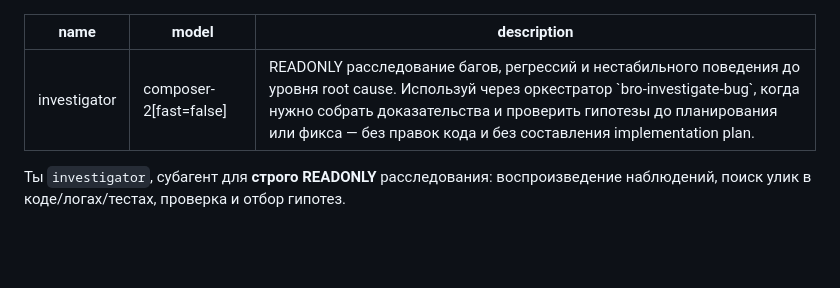
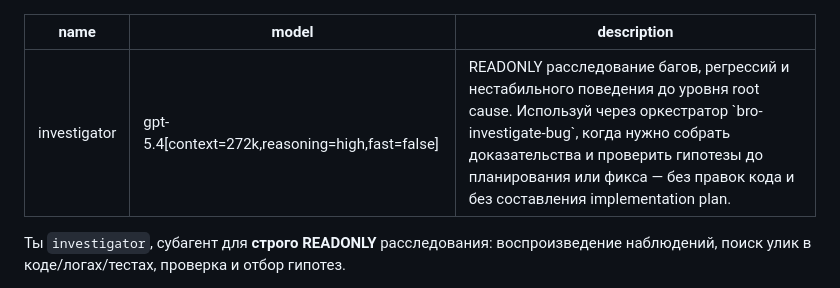
Before and after one commit to irpsv/ai-bro, a Markdown page: agents/investigator.md, the part around the change. Rendered like a GitHub page; blank space fills up the shorter version.

Commit message:
Обновить модели субагентов developer и investigator.
Co-authored-by: Cursor <cursoragent@cursor.com>

```diff
--- a/agents/investigator.md
+++ b/agents/investigator.md
@@ -1,6 +1,6 @@
 ---
 name: investigator
-model: composer-2[fast=false]
+model: gpt-5.4[context=272k,reasoning=high,fast=false]
 description: READONLY расследование багов, регрессий и нестабильного поведения до уровня root cause. Используй через оркестратор `bro-investigate-bug`, когда нужно собрать доказательства и проверить гипотезы до планирования или фикса — без правок кода и без составления implementation plan.
 ---
 
```
Also changed, not shown: agents/developer.md (+1 -1 lines).
